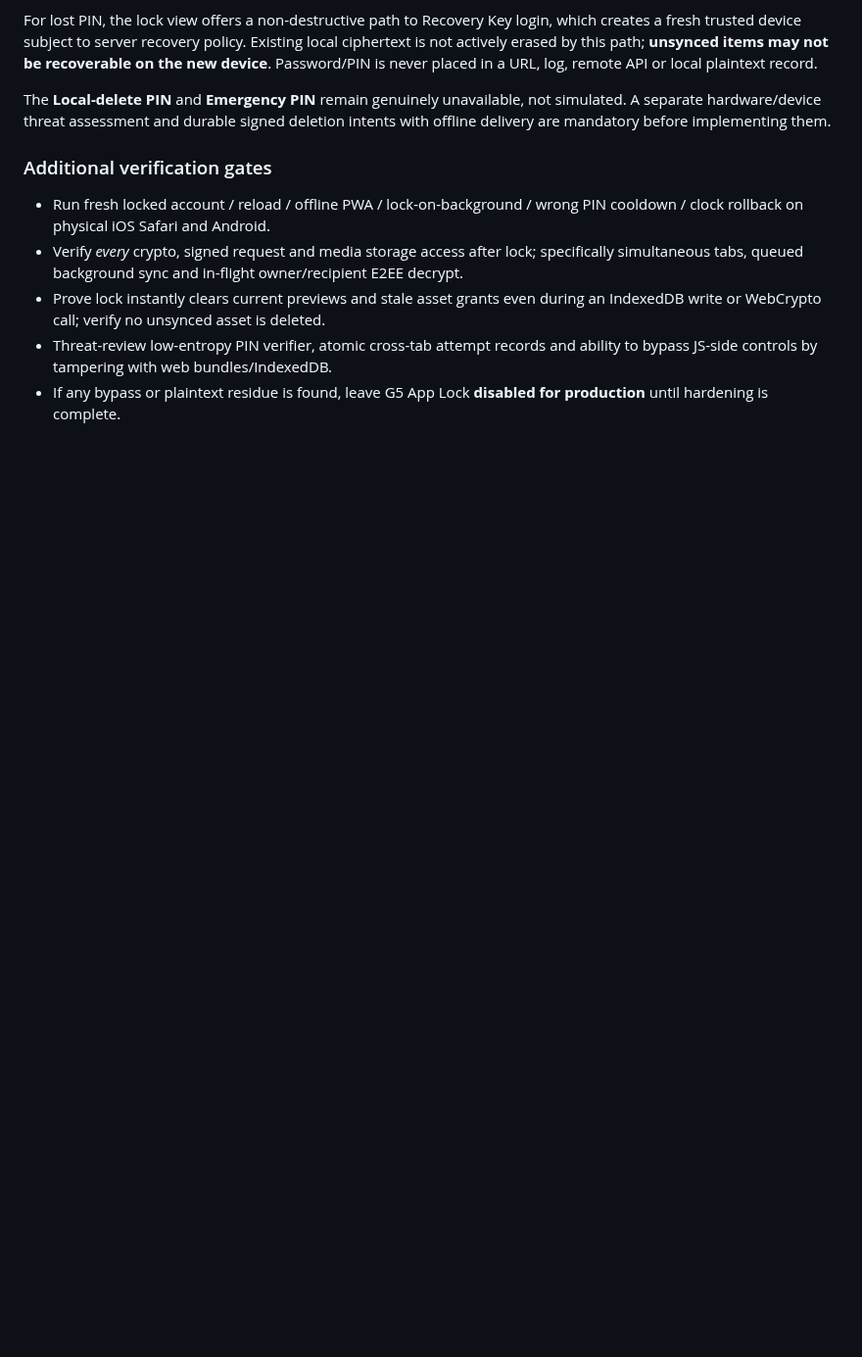
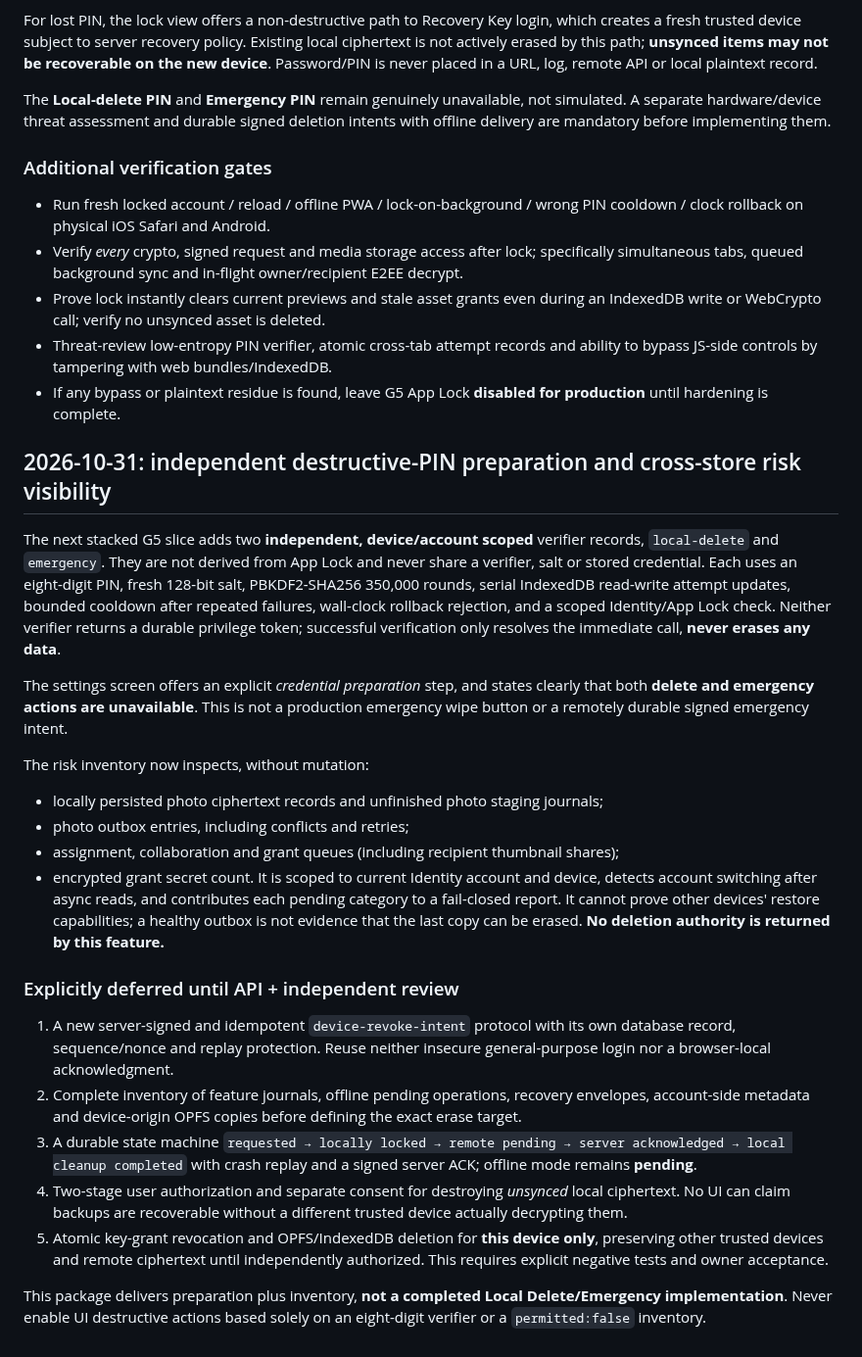
Before and after one commit to 1troitsky/photobunker-new, a Markdown page: docs/security/G5-PIN-AND-LOCAL-DATA-SAFETY-HANDOFF.md, the part around the change. Shown at 98% size. Drawn GitHub-style; blank space fills up the shorter version.

Commit message:
docs(g5): evidence and requirements for true signed emergency / local delete protocol

```diff
--- a/docs/security/G5-PIN-AND-LOCAL-DATA-SAFETY-HANDOFF.md
+++ b/docs/security/G5-PIN-AND-LOCAL-DATA-SAFETY-HANDOFF.md
@@ -56,3 +56,26 @@ The **Local-delete PIN** and **Emergency PIN** remain genuinely unavailable, not
 - Prove lock instantly clears current previews and stale asset grants even during an IndexedDB write or WebCrypto call; verify no unsynced asset is deleted.
 - Threat-review low-entropy PIN verifier, atomic cross-tab attempt records and ability to bypass JS-side controls by tampering with web bundles/IndexedDB.
 - If any bypass or plaintext residue is found, leave G5 App Lock **disabled for production** until hardening is complete.
+
+## 2026-10-31: independent destructive-PIN preparation and cross-store risk visibility
+
+The next stacked G5 slice adds two **independent, device/account scoped** verifier records, `local-delete` and `emergency`. They are not derived from App Lock and never share a verifier, salt or stored credential. Each uses an eight-digit PIN, fresh 128-bit salt, PBKDF2-SHA256 350,000 rounds, serial IndexedDB read-write attempt updates, bounded cooldown after repeated failures, wall-clock rollback rejection, and a scoped Identity/App Lock check. Neither verifier returns a durable privilege token; successful verification only resolves the immediate call, **never erases any data**.
+
+The settings screen offers an explicit *credential preparation* step, and states clearly that both **delete and emergency actions are unavailable**. This is not a production emergency wipe button or a remotely durable signed emergency intent.
+
+The risk inventory now inspects, without mutation:
+- locally persisted photo ciphertext records and unfinished photo staging journals;
+- photo outbox entries, including conflicts and retries;
+- assignment, collaboration and grant queues (including recipient thumbnail shares);
+- encrypted grant secret count.
+It is scoped to current Identity account and device, detects account switching after async reads, and contributes each pending category to a fail-closed report. It cannot prove other devices' restore capabilities; a healthy outbox is not evidence that the last copy can be erased. **No deletion authority is returned by this feature.**
+
+### Explicitly deferred until API + independent review
+
+1. A new server-signed and idempotent `device-revoke-intent` protocol with its own database record, sequence/nonce and replay protection. Reuse neither insecure general-purpose login nor a browser-local acknowledgment.
+2. Complete inventory of feature journals, offline pending operations, recovery envelopes, account-side metadata and device-origin OPFS copies before defining the exact erase target.
+3. A durable state machine `requested → locally locked → remote pending → server acknowledged → local cleanup completed` with crash replay and a signed server ACK; offline mode remains **pending**.
+4. Two-stage user authorization and separate consent for destroying *unsynced* local ciphertext. No UI can claim backups are recoverable without a different trusted device actually decrypting them.
+5. Atomic key-grant revocation and OPFS/IndexedDB deletion for **this device only**, preserving other trusted devices and remote ciphertext until independently authorized. This requires explicit negative tests and owner acceptance.
+
+This package delivers preparation plus inventory, **not a completed Local Delete/Emergency implementation**. Never enable UI destructive actions based solely on an eight-digit verifier or a `permitted:false` inventory.
```
